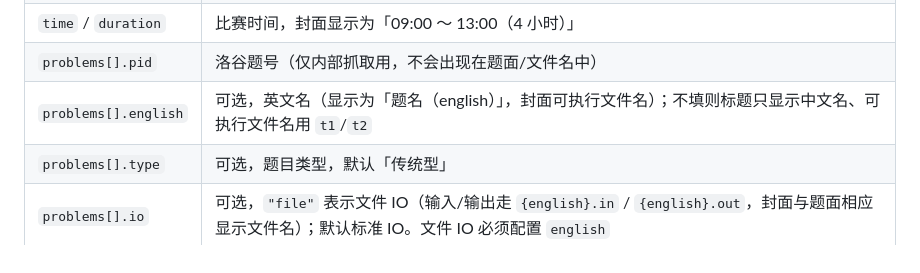
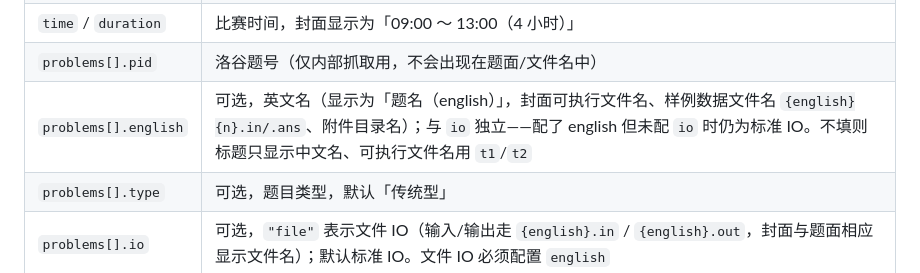
Before and after one commit to arglyzine/luogu2pdf, a Markdown page: README.md, the part around the change. Rendered like a GitHub page.

Commit message:
docs: README english 字段说明（与 io 独立、数据命名/附件目录）

```diff
--- a/README.md
+++ b/README.md
@@ -85,7 +85,7 @@ cp .luogu_cookies.example.json .luogu_cookies.json   # 填入 cookie 值
 | `date` | 比赛日期，封面显示为「2026 年 8 月 3 日」 |
 | `time` / `duration` | 比赛时间，封面显示为「09:00 ～ 13:00（4 小时）」 |
 | `problems[].pid` | 洛谷题号（仅内部抓取用，不会出现在题面/文件名中） |
-| `problems[].english` | 可选，英文名（显示为「题名（english）」，封面可执行文件名）；不填则标题只显示中文名、可执行文件名用 `t1`/`t2` |
+| `problems[].english` | 可选，英文名（显示为「题名（english）」，封面可执行文件名、样例数据文件名 `{english}{n}.in/.ans`、附件目录名）；与 `io` 独立——配了 english 但未配 `io` 时仍为标准 IO。不填则标题只显示中文名、可执行文件名用 `t1`/`t2` |
 | `problems[].type` | 可选，题目类型，默认「传统型」 |
 | `problems[].io` | 可选，`"file"` 表示文件 IO（输入/输出走 `{english}.in` / `{english}.out`，封面与题面相应显示文件名）；默认标准 IO。文件 IO 必须配置 `english` |
 | `notes` | 可选，封面注意事项列表，不填用 NOIP 风格默认值 |
```
